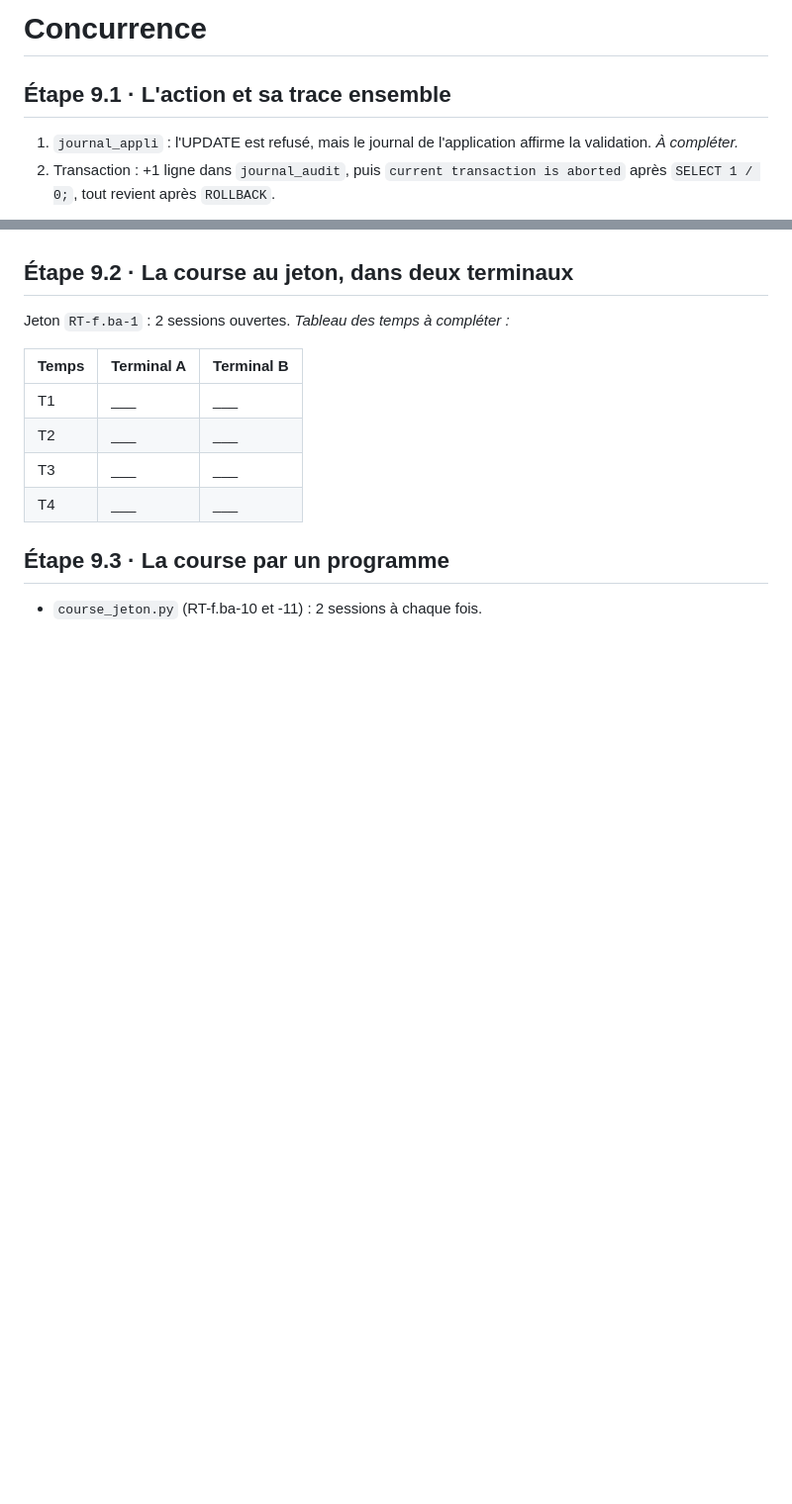
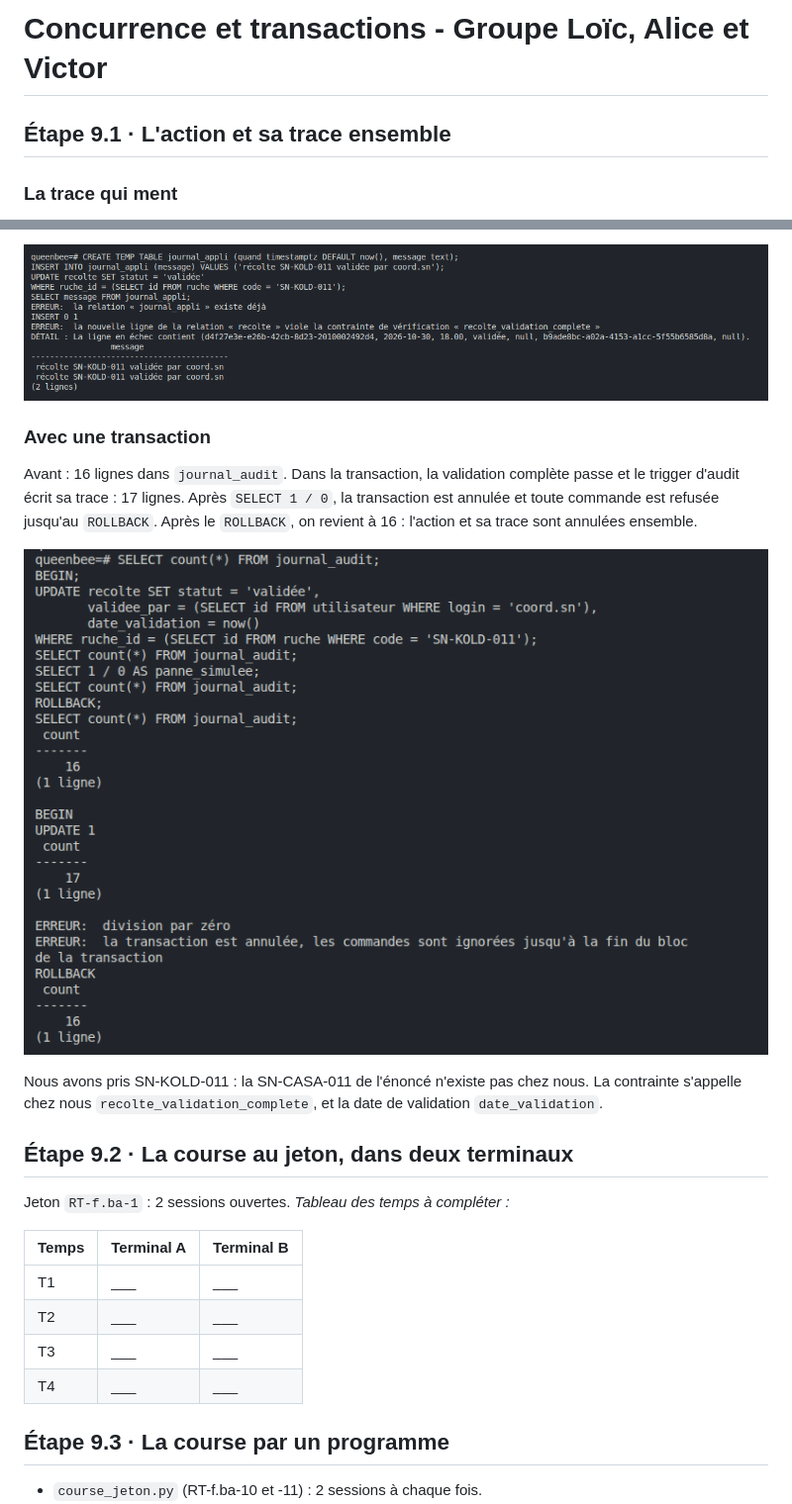
Before and after one commit to ITISDEVELOPMENT/BDD_QueenBee_ITIS, a Markdown page: dossier-md/concurrence.md, 2 parts joined by grey strips. Shown at 99% size. Drawn GitHub-style; pictures changed too: images/concurrence/trace9-1.png (added), images/concurrence/transaction9-1.png (added); blank space fills up the shorter version.

Commit message:
Lab 9.1 : l'action et sa trace ensemble

```diff
--- a/dossier-md/concurrence.md
+++ b/dossier-md/concurrence.md
@@ -1,7 +1,6 @@
-# Concurrence
+# Concurrence et transactions - Groupe Loïc, Alice et Victor
 
 ## Étape 9.1 · L'action et sa trace ensemble
 
-1. `journal_appli` : l'UPDATE est refusé, mais le journal de l'application affirme la validation. _À compléter._
-2. Transaction : +1 ligne dans `journal_audit`, puis `current transaction is aborted` après `SELECT 1 / 0;`, tout revient après `ROLLBACK`.
+### La trace qui ment
 
@@ -10,6 +10,16 @@
 
-<!-- IMG : comptages avant / dans la transaction / après l'erreur / après ROLLBACK -->
-<!-- ![Transaction 9.1](../images/transaction9-1.png) -->
+![Trace 9.1](../images/concurrence/trace9-1.png)
+
+### Avec une transaction
+
+Avant : 16 lignes dans `journal_audit`. Dans la transaction, la validation complète passe et le trigger d'audit
+écrit sa trace : 17 lignes. Après `SELECT 1 / 0`, la transaction est annulée et toute commande est refusée
+jusqu'au `ROLLBACK`. Après le `ROLLBACK`, on revient à 16 : l'action et sa trace sont annulées ensemble.
+
+![Transaction 9.1](../images/concurrence/transaction9-1.png)
+
+Nous avons pris SN-KOLD-011 : la SN-CASA-011 de l'énoncé n'existe pas chez nous. La contrainte s'appelle chez nous
+`recolte_validation_complete`, et la date de validation `date_validation`.
 
 ## Étape 9.2 · La course au jeton, dans deux terminaux
 
```
Also changed, not shown: other parts of dossier-md/concurrence.md (+3 -2 lines).
